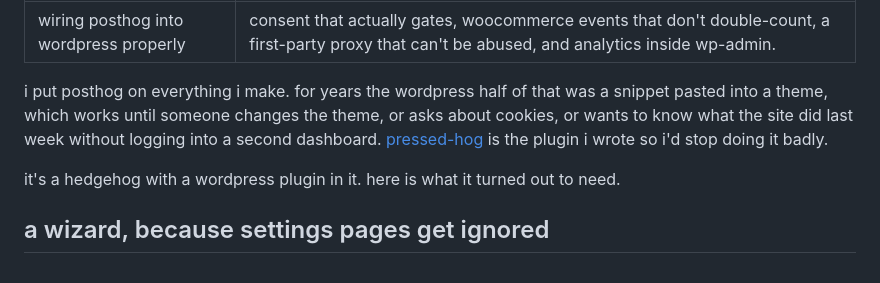
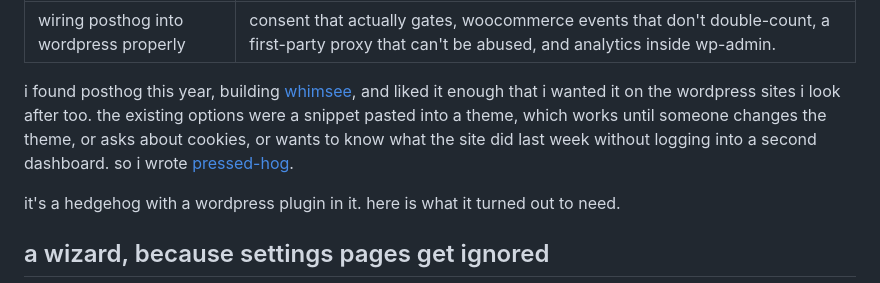
Before and after one commit to ookpassant/ookpassant, a Markdown page: notes/2026-09-10-wiring-posthog-into-wordpress-properly.md, the part around the change. Rendered like a GitHub page.

Commit message:
Fix the opening of the posthog note
Co-Authored-By: Claude Fable 5.1 <noreply@anthropic.com>
Claude-Session: https://claude.ai/code/session_0181FNJEYzkq6uVBwSsuTTXC

```diff
--- a/notes/2026-09-10-wiring-posthog-into-wordpress-properly.md
+++ b/notes/2026-09-10-wiring-posthog-into-wordpress-properly.md
@@ -3,7 +3,7 @@ title: wiring posthog into wordpress properly
 summary: consent that actually gates, woocommerce events that don't double-count, a first-party proxy that can't be abused, and analytics inside wp-admin.
 ---
 
-i put posthog on everything i make. for years the wordpress half of that was a snippet pasted into a theme, which works until someone changes the theme, or asks about cookies, or wants to know what the site did last week without logging into a second dashboard. [pressed-hog](https://github.com/ookpassant/pressed-hog) is the plugin i wrote so i'd stop doing it badly.
+i found posthog this year, building [whimsee](https://whimsee.co.uk), and liked it enough that i wanted it on the wordpress sites i look after too. the existing options were a snippet pasted into a theme, which works until someone changes the theme, or asks about cookies, or wants to know what the site did last week without logging into a second dashboard. so i wrote [pressed-hog](https://github.com/ookpassant/pressed-hog).
 
 it's a hedgehog with a wordpress plugin in it. here is what it turned out to need.
 
```
